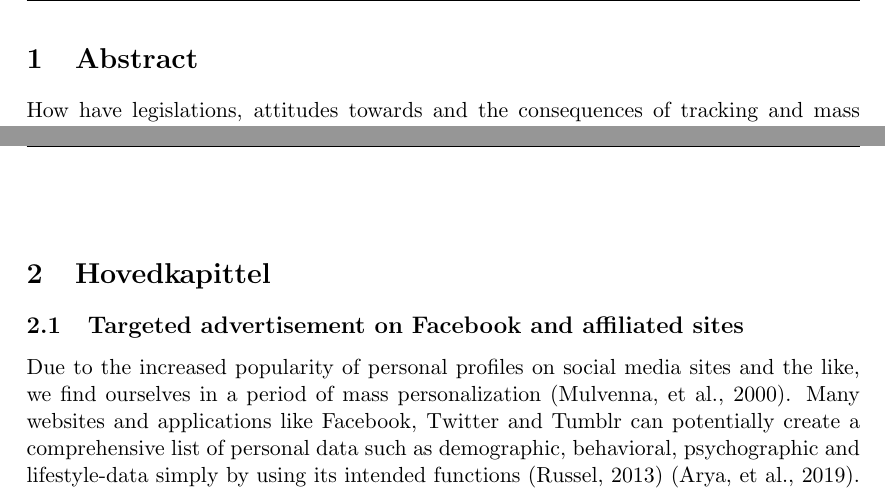
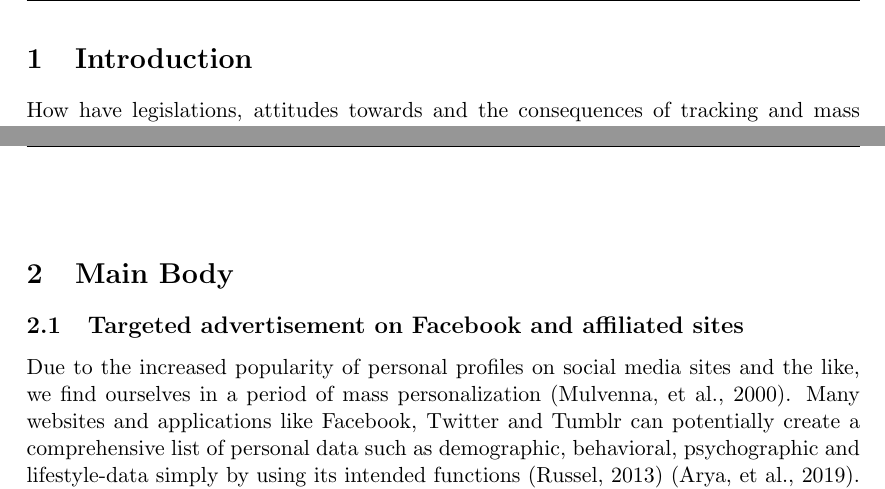
Before and after one commit to Confibula/BigData, a LaTeX document (formatert_innlevering.tex): two parts of pages 2 and 3 of 14, joined at a grey line, cut at the place of the change. Compiled offline with pdfLaTeX.

Commit message:
Engelske titler

```diff
--- a/formatert_innlevering.tex
+++ b/formatert_innlevering.tex
@@ -59,7 +59,7 @@
 
 % HER KOMMER SELVE TEKSTEN I OPPGAVEN
 
-\section{Abstract}
+\section{Introduction}
 How have legislations, attitudes towards and the consequences of tracking and mass surveillance changed over the course of time, taking into consideration the recent global pandemic and how data-tracking was used as a countermeasure?
 \\ \\
 The practice of mass surveillance was first put to use as a result of the happenings of 9/11 2001 (Sinha, 2013) with the reasoning that it could be used to help prevent future terrorist attacks and the like. It was presented as a necessary evil in order to assist authorities in ensuring the safety of the people, and as such, a new normal emerged. By using massive sets of data collected from its netizens, new systems were created to predict anything from traffic jams to premediated crime (Zuboff, 2015).
```
Also changed, not shown: formatert_innlevering.tex (2 more changed lines).
